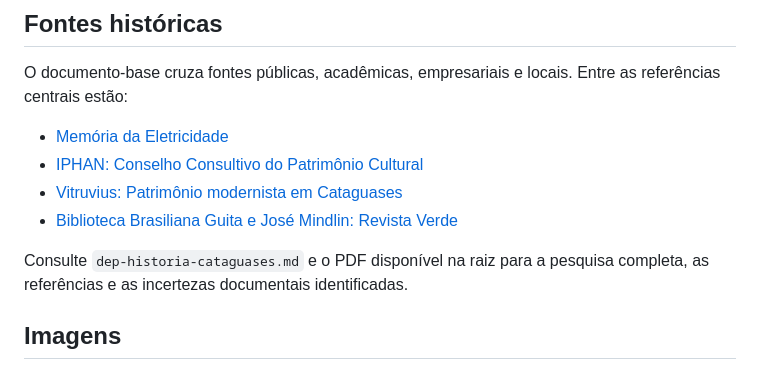
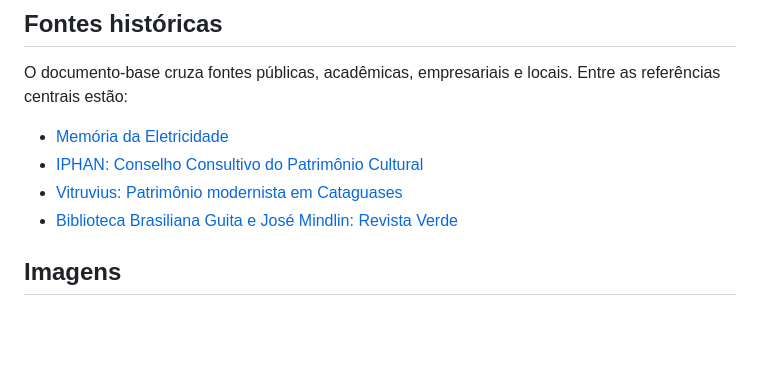
Before and after one commit to matheusmeigre/historia-cataguases, a Markdown page: README.md, the part around the change. Rendered like a GitHub page; blank space fills up the shorter version.

Commit message:
Update README to remove research document references
Removed reference to `dep-historia-cataguases.md` and PDF for research.

```diff
--- a/README.md
+++ b/README.md
@@ -107,9 +107,6 @@ Entre as referências centrais estão:
 - [Vitruvius: Patrimônio modernista em Cataguases][source-vitruvius]
 - [Biblioteca Brasiliana Guita e José Mindlin: Revista Verde][source-verde]
 
-Consulte `dep-historia-cataguases.md` e o PDF disponível na raiz para a pesquisa
-completa, as referências e as incertezas documentais identificadas.
-
 ## Imagens
 
 As fotografias foram obtidas no Wikimedia Commons e mantêm suas respectivas
```
